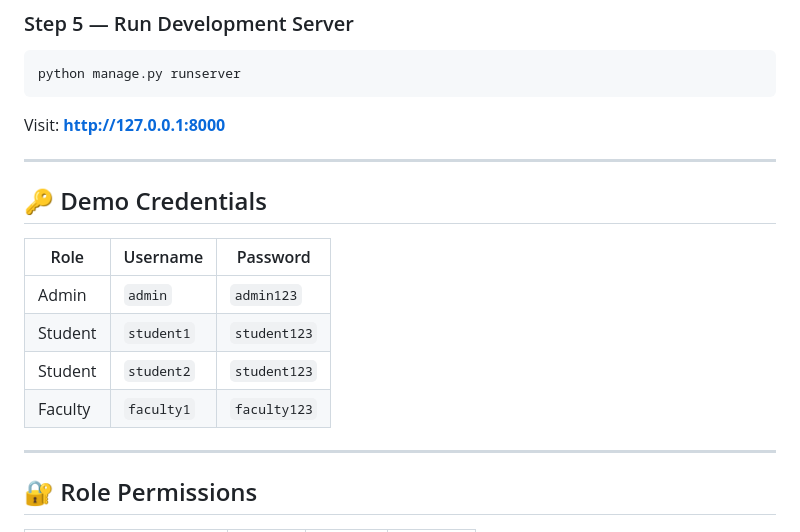
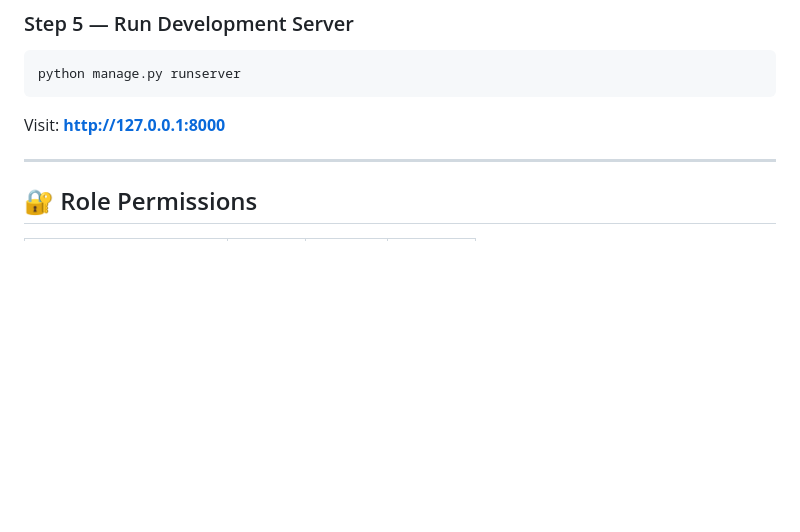
Before and after one commit to Mouiezuddin/lms_management_system, a Markdown page: README.md, the part around the change. Drawn GitHub-style; blank space fills up the shorter version.

Commit message:
Remove demo credentials from README.md for security

````diff
--- a/README.md
+++ b/README.md
@@ -91,17 +91,6 @@ python manage.py runserver
 ```
 
 Visit: **http://127.0.0.1:8000**
-
----
-
-## 🔑 Demo Credentials
-
-| Role    | Username   | Password     |
-|---------|------------|--------------|
-| Admin   | `admin`    | `admin123`   |
-| Student | `student1` | `student123` |
-| Student | `student2` | `student123` |
-| Faculty | `faculty1` | `faculty123` |
 
 ---
 
````
